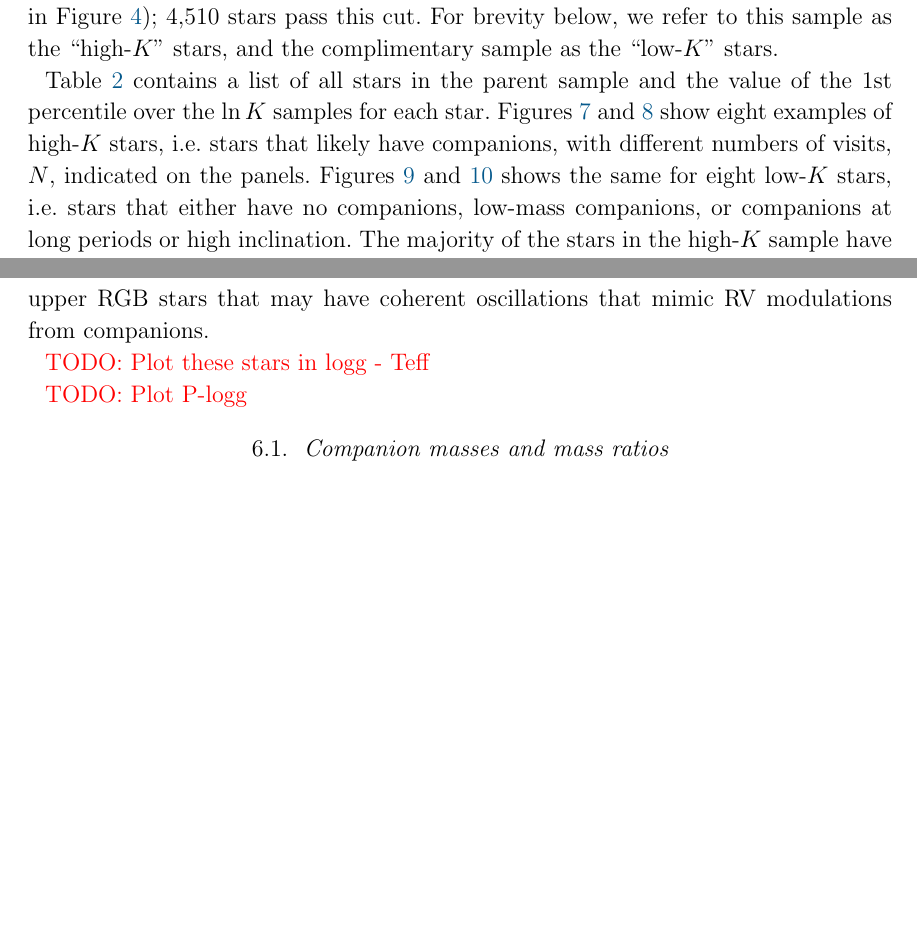
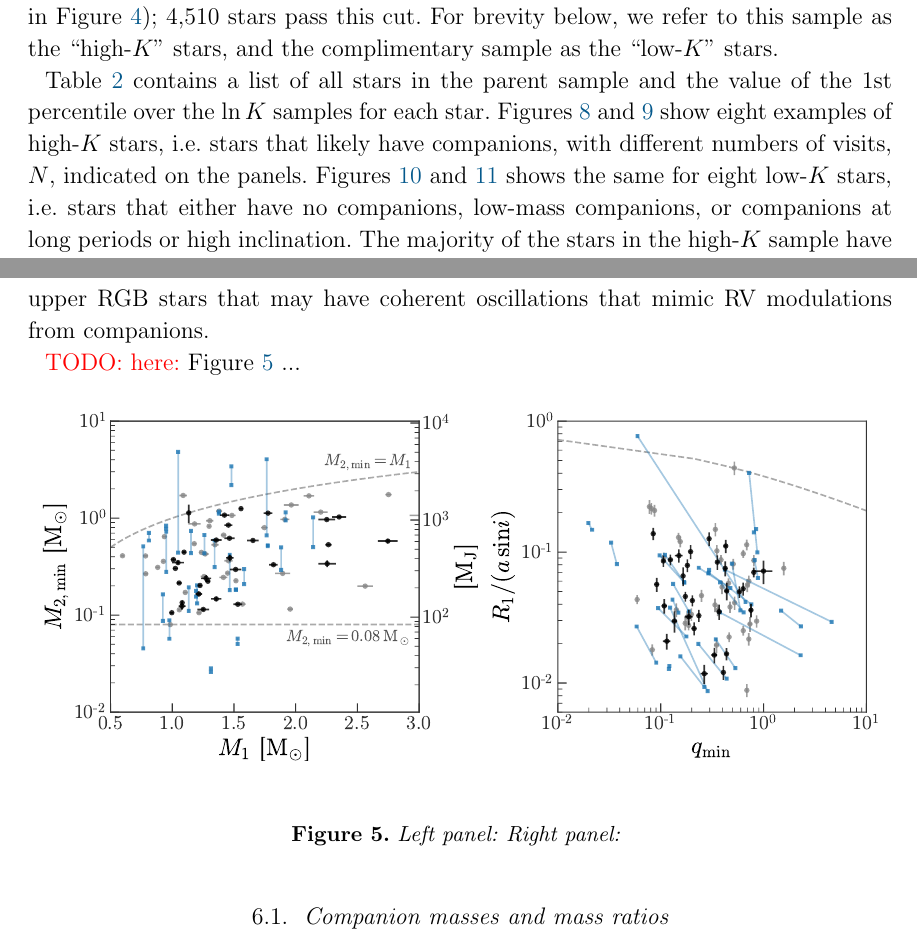
Before and after one commit to adrn/TwoFace, a LaTeX paper (paper/1-catalog/twoface-catalog.tex): two parts of pages 11 and 14 of 31, joined at a grey line, cut so that both start at the same text, the shorter picture padded with empty space. Compiled offline with pdfLaTeX; a LaTeX package or settings file that is missing is left out.

Commit message:
new figure

```diff
--- a/paper/1-catalog/twoface-catalog.tex
+++ b/paper/1-catalog/twoface-catalog.tex
@@ -838,9 +838,19 @@ visual inspection (\texttt{clean\_flag == 0}).
 We additionally restrict to stars with $\log g > 2$ to avoid upper RGB stars
 that may have coherent oscillations that mimic RV modulations from companions.
 
-\todo{Plot these stars in logg - Teff}
+\todo{here:} \figurename~\ref{fig:logg-teff-p} ...
 
-\todo{Plot P-logg}
+% Notebook: "Results"
+\begin{figure}[h]
+\begin{center}
+\includegraphics[width=\textwidth]{mass}
+\end{center}
+\caption{%
+\textit{Left panel:}
+\textit{Right panel:}
+\label{fig:logg-teff-p}
+}
+\end{figure}
 
 \subsection{Companion masses and mass ratios}
 
```
